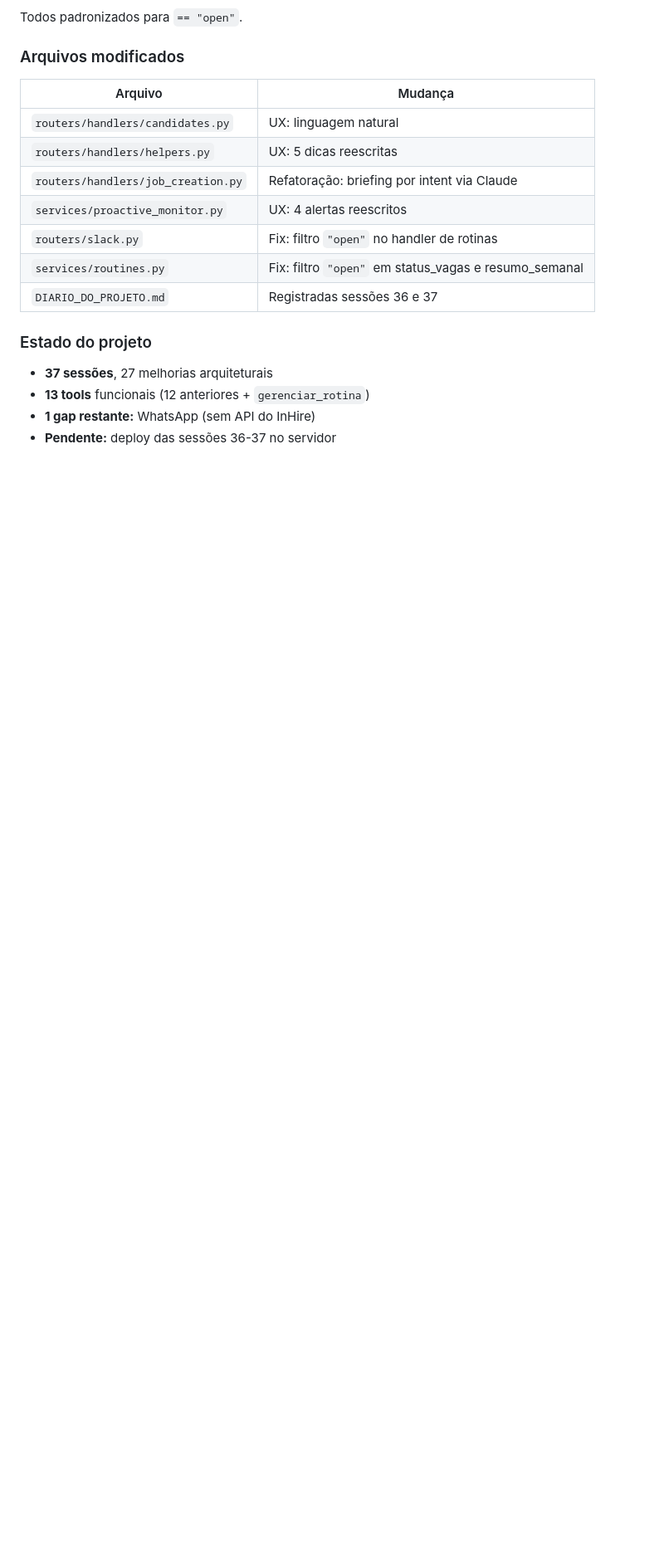
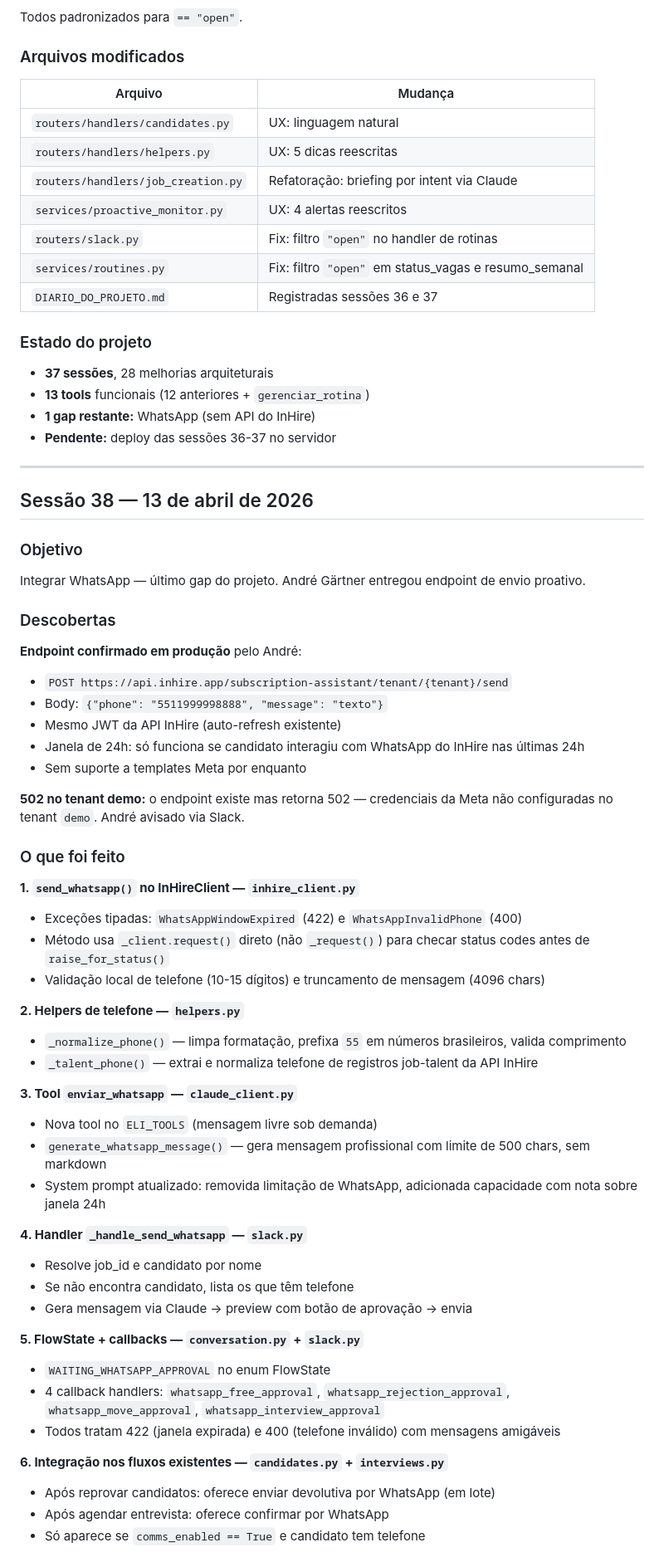
Before and after one commit to maiconciscobr/agente-inhire, a Markdown page: DIARIO_DO_PROJETO.md, the part around one of its changes. Shown at 83% size. Rendered like a GitHub page; blank space fills up the shorter version.

```diff
--- a/DIARIO_DO_PROJETO.md
+++ b/DIARIO_DO_PROJETO.md
@@ -2202,7 +2202,58 @@ Todos padronizados para `== "open"`.
 
 ### Estado do projeto
 
-- **37 sessões**, 27 melhorias arquiteturais
+- **37 sessões**, 28 melhorias arquiteturais
 - **13 tools** funcionais (12 anteriores + `gerenciar_rotina`)
 - **1 gap restante:** WhatsApp (sem API do InHire)
 - **Pendente:** deploy das sessões 36-37 no servidor
+
+---
+
+## Sessão 38 — 13 de abril de 2026
+
+### Objetivo
+
+Integrar WhatsApp — último gap do projeto. André Gärtner entregou endpoint de envio proativo.
+
+### Descobertas
+
+**Endpoint confirmado em produção** pelo André:
+- `POST https://api.inhire.app/subscription-assistant/tenant/{tenant}/send`
+- Body: `{"phone": "5511999998888", "message": "texto"}`
+- Mesmo JWT da API InHire (auto-refresh existente)
+- Janela de 24h: só funciona se candidato interagiu com WhatsApp do InHire nas últimas 24h
+- Sem suporte a templates Meta por enquanto
+
+**502 no tenant demo:** o endpoint existe mas retorna 502 — credenciais da Meta não configuradas no tenant `demo`. André avisado via Slack.
+
+### O que foi feito
+
+**1. `send_whatsapp()` no InHireClient — `inhire_client.py`**
+- Exceções tipadas: `WhatsAppWindowExpired` (422) e `WhatsAppInvalidPhone` (400)
+- Método usa `_client.request()` direto (não `_request()`) para checar status codes antes de `raise_for_status()`
+- Validação local de telefone (10-15 dígitos) e truncamento de mensagem (4096 chars)
+
+**2. Helpers de telefone — `helpers.py`**
+- `_normalize_phone()` — limpa formatação, prefixa `55` em números brasileiros, valida comprimento
+- `_talent_phone()` — extrai e normaliza telefone de registros job-talent da API InHire
+
+**3. Tool `enviar_whatsapp` — `claude_client.py`**
+- Nova tool no `ELI_TOOLS` (mensagem livre sob demanda)
+- `generate_whatsapp_message()` — gera mensagem profissional com limite de 500 chars, sem markdown
+- System prompt atualizado: removida limitação de WhatsApp, adicionada capacidade com nota sobre janela 24h
+
+**4. Handler `_handle_send_whatsapp` — `slack.py`**
+- Resolve job_id e candidato por nome
+- Se não encontra candidato, lista os que têm telefone
+- Gera mensagem via Claude → preview com botão de aprovação → envia
+
+**5. FlowState + callbacks — `conversation.py` + `slack.py`**
+- `WAITING_WHATSAPP_APPROVAL` no enum FlowState
+- 4 callback handlers: `whatsapp_free_approval`, `whatsapp_rejection_approval`, `whatsapp_move_approval`, `whatsapp_interview_approval`
+- Todos tratam 422 (janela expirada) e 400 (telefone inválido) com mensagens amigáveis
+
+**6. Integração nos fluxos existentes — `candidates.py` + `interviews.py`**
+- Após reprovar candidatos: oferece enviar devolutiva por WhatsApp (em lote)
+- Após agendar entrevista: oferece confirmar por WhatsApp
+- Só aparece se `comms_enabled == True` e candidato tem telefone
+
```
Also changed, not shown: other parts of DIARIO_DO_PROJETO.md (+32 -0 lines), CLAUDE.md (+5 -1 lines).
